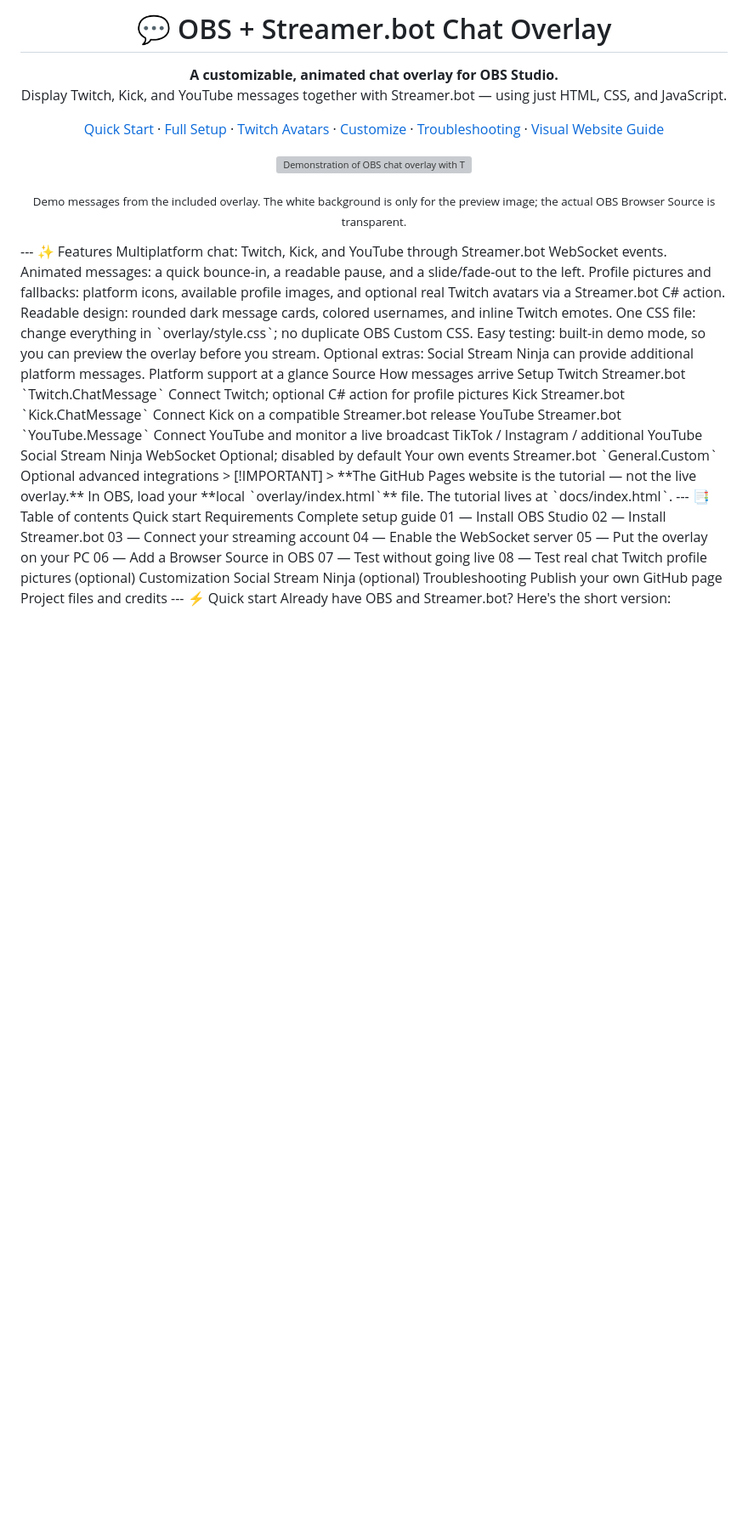
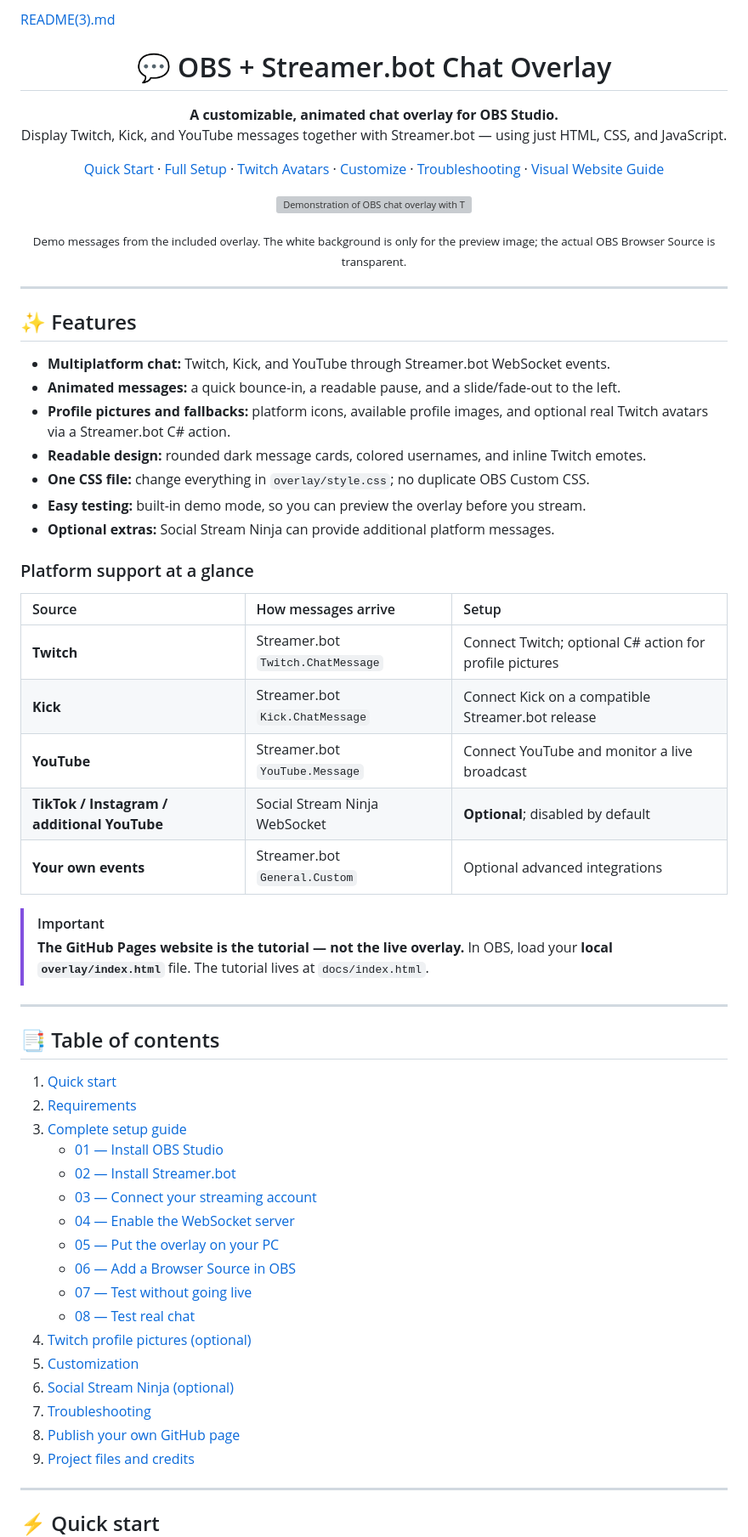
Before and after one commit to Finaishadow/OBS-Chat-Overlay, a Markdown page: README.md, the part around one of its changes. Shown at 85% size. Rendered like a GitHub page; blank space fills up the shorter version; grey boxes are pictures that could not be loaded.

```diff
--- a/README.md
+++ b/README.md
@@ -1,8 +1,10 @@
-<h1 align="center">💬 OBS + Streamer.bot Chat Overlay</h1>
+[README(3).md](https://github.com/user-attachments/files/33879530/README.3.md)<h1 align="center">💬 OBS + Streamer.bot Chat Overlay</h1>
+
 <p align="center">
   <strong>A customizable, animated chat overlay for OBS Studio.</strong><br>
   Display Twitch, Kick, and YouTube messages together with Streamer.bot — using just HTML, CSS, and JavaScript.
 </p>
+
 <p align="center">
   <a href="#-quick-start">Quick Start</a> ·
   <a href="#-complete-setup-guide">Full Setup</a> ·
@@ -11,47 +13,62 @@
   <a href="#-troubleshooting">Troubleshooting</a> ·
   <a href="docs/index.html">Visual Website Guide</a>
 </p>
+
 <p align="center">
   <img src="assets/chat-preview.png" width="650" alt="Demonstration of OBS chat overlay with Twitch, Kick, and YouTube chat bubbles">
 </p>
+
 <p align="center"><sub>Demo messages from the included overlay. The white background is only for the preview image; the actual OBS Browser Source is transparent.</sub></p>
+
 ---
-✨ Features
-Multiplatform chat: Twitch, Kick, and YouTube through Streamer.bot WebSocket events.
-Animated messages: a quick bounce-in, a readable pause, and a slide/fade-out to the left.
-Profile pictures and fallbacks: platform icons, available profile images, and optional real Twitch avatars via a Streamer.bot C# action.
-Readable design: rounded dark message cards, colored usernames, and inline Twitch emotes.
-One CSS file: change everything in `overlay/style.css`; no duplicate OBS Custom CSS.
-Easy testing: built-in demo mode, so you can preview the overlay before you stream.
-Optional extras: Social Stream Ninja can provide additional platform messages.
-Platform support at a glance
-Source	How messages arrive	Setup
-Twitch	Streamer.bot `Twitch.ChatMessage`	Connect Twitch; optional C# action for profile pictures
-Kick	Streamer.bot `Kick.ChatMessage`	Connect Kick on a compatible Streamer.bot release
-YouTube	Streamer.bot `YouTube.Message`	Connect YouTube and monitor a live broadcast
-TikTok / Instagram / additional YouTube	Social Stream Ninja WebSocket	Optional; disabled by default
-Your own events	Streamer.bot `General.Custom`	Optional advanced integrations
+
+## ✨ Features
+
+- **Multiplatform chat:** Twitch, Kick, and YouTube through Streamer.bot WebSocket events.
+- **Animated messages:** a quick bounce-in, a readable pause, and a slide/fade-out to the left.
+- **Profile pictures and fallbacks:** platform icons, available profile images, and optional real Twitch avatars via a Streamer.bot C# action.
+- **Readable design:** rounded dark message cards, colored usernames, and inline Twitch emotes.
+- **One CSS file:** change everything in `overlay/style.css`; no duplicate OBS Custom CSS.
+- **Easy testing:** built-in demo mode, so you can preview the overlay before you stream.
+- **Optional extras:** Social Stream Ninja can provide additional platform messages.
+
+### Platform support at a glance
+
+| Source | How messages arrive | Setup |
+| :--- | :--- | :--- |
+| **Twitch** | Streamer.bot `Twitch.ChatMessage` | Connect Twitch; optional C# action for profile pictures |
+| **Kick** | Streamer.bot `Kick.ChatMessage` | Connect Kick on a compatible Streamer.bot release |
+| **YouTube** | Streamer.bot `YouTube.Message` | Connect YouTube and monitor a live broadcast |
+| **TikTok / Instagram / additional YouTube** | Social Stream Ninja WebSocket | **Optional**; disabled by default |
+| **Your own events** | Streamer.bot `General.Custom` | Optional advanced integrations |
+
 > [!IMPORTANT]
 > **The GitHub Pages website is the tutorial — not the live overlay.** In OBS, load your **local `overlay/index.html`** file. The tutorial lives at `docs/index.html`.
+
 ---
-📑 Table of contents
-Quick start
-Requirements
-Complete setup guide
-01 — Install OBS Studio
-02 — Install Streamer.bot
-03 — Connect your streaming account
-04 — Enable the WebSocket server
-05 — Put the overlay on your PC
-06 — Add a Browser Source in OBS
-07 — Test without going live
-08 — Test real chat
-Twitch profile pictures (optional)
-Customization
-Social Stream Ninja (optional)
-Troubleshooting
-Publish your own GitHub page
-Project files and credits
+
+## 📑 Table of contents
+
+1. [Quick start](#-quick-start)
+2. [Requirements](#-requirements)
+3. [Complete setup guide](#-complete-setup-guide)
+   - [01 — Install OBS Studio](#01--install-obs-studio)
+   - [02 — Install Streamer.bot](#02--install-streamerbot)
+   - [03 — Connect your streaming account](#03--connect-your-streaming-account)
+   - [04 — Enable the WebSocket server](#04--enable-the-streamerbot-websocket-server)
+   - [05 — Put the overlay on your PC](#05--put-the-overlay-on-your-pc)
+   - [06 — Add a Browser Source in OBS](#06--add-a-browser-source-in-obs)
+   - [07 — Test without going live](#07--test-without-going-live)
+   - [08 — Test real chat](#08--test-real-chat)
+4. [Twitch profile pictures (optional)](#-twitch-profile-pictures-optional)
+5. [Customization](#-customization)
+6. [Social Stream Ninja (optional)](#-social-stream-ninja-optional)
+7. [Troubleshooting](#-troubleshooting)
+8. [Publish your own GitHub page](#-publish-your-own-github-page)
+9. [Project files and credits](#-project-files-and-credits)
+
 ---
-⚡ Quick start
+
+## ⚡ Quick start
+
 Already have OBS and Streamer.bot? Here's the short version:
```
Also changed, not shown: other parts of README.md (+246 -141 lines).
